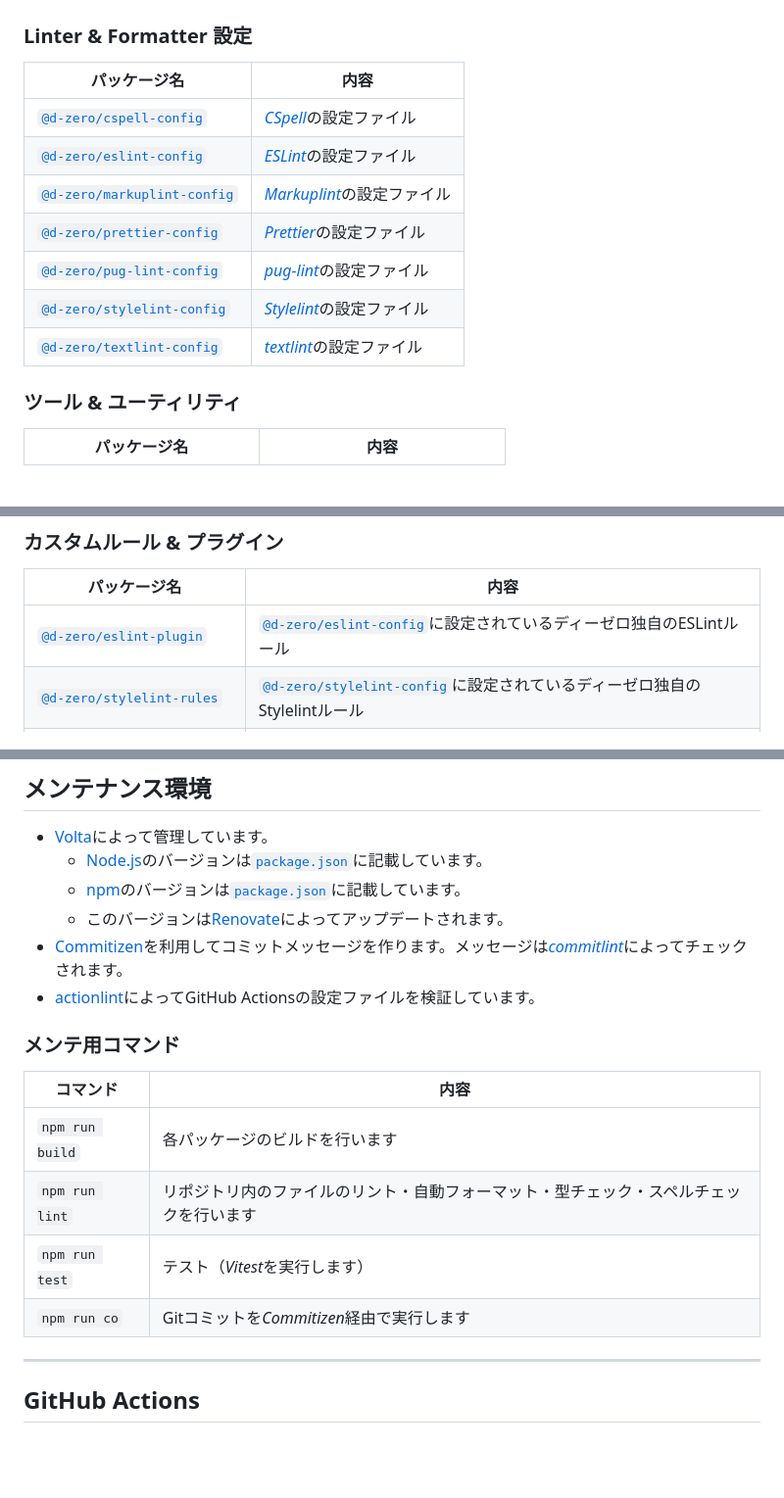
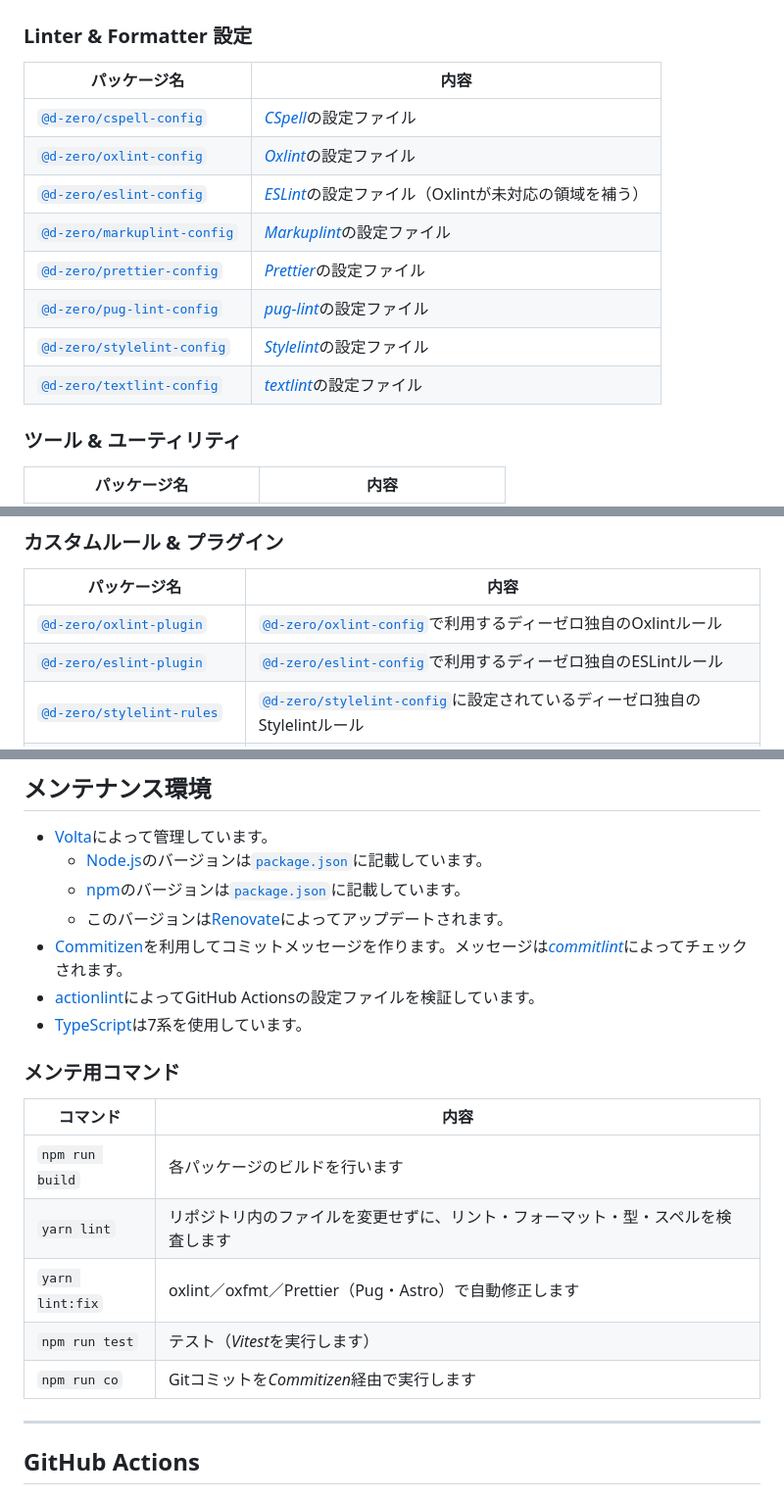
Before and after one commit to d-zero-dev/linters, a Markdown page: README.md, 3 parts joined by grey strips. Shown at 98% size. GitHub-like rendering; blank space fills up the shorter version.

Commit message:
docs(repo): update v6 migration guide and readme for oxlint/eslint role split

```diff
--- a/README.md
+++ b/README.md
@@ -4,15 +4,16 @@
 
 ### Linter & Formatter 設定
 
-| パッケージ名                                                           | 内容                                                          |
-| ---------------------------------------------------------------------- | ------------------------------------------------------------- |
-| [`@d-zero/cspell-config`](./packages/%40d-zero/cspell-config/)         | [_CSpell_](https://cspell.org/)の設定ファイル                 |
-| [`@d-zero/eslint-config`](./packages/%40d-zero/eslint-config/)         | [_ESLint_](https://eslint.org/)の設定ファイル                 |
-| [`@d-zero/markuplint-config`](./packages/%40d-zero/markuplint-config/) | [_Markuplint_](https://markuplint.dev/)の設定ファイル         |
-| [`@d-zero/prettier-config`](./packages/%40d-zero/prettier-config/)     | [_Prettier_](https://prettier.io/)の設定ファイル              |
-| [`@d-zero/pug-lint-config`](./packages/%40d-zero/pug-lint-config/)     | [_pug-lint_](https://github.com/pugjs/pug-lint)の設定ファイル |
-| [`@d-zero/stylelint-config`](./packages/%40d-zero/stylelint-config/)   | [_Stylelint_](https://stylelint.io/)の設定ファイル            |
-| [`@d-zero/textlint-config`](./packages/%40d-zero/textlint-config/)     | [_textlint_](https://textlint.github.io/)の設定ファイル       |
+| パッケージ名                                                           | 内容                                                                        |
+| ---------------------------------------------------------------------- | --------------------------------------------------------------------------- |
+| [`@d-zero/cspell-config`](./packages/%40d-zero/cspell-config/)         | [_CSpell_](https://cspell.org/)の設定ファイル                               |
+| [`@d-zero/oxlint-config`](./packages/%40d-zero/oxlint-config/)         | [_Oxlint_](https://oxc.rs/docs/guide/usage/linter.html)の設定ファイル       |
+| [`@d-zero/eslint-config`](./packages/%40d-zero/eslint-config/)         | [_ESLint_](https://eslint.org/)の設定ファイル（Oxlintが未対応の領域を補う） |
+| [`@d-zero/markuplint-config`](./packages/%40d-zero/markuplint-config/) | [_Markuplint_](https://markuplint.dev/)の設定ファイル                       |
+| [`@d-zero/prettier-config`](./packages/%40d-zero/prettier-config/)     | [_Prettier_](https://prettier.io/)の設定ファイル                            |
+| [`@d-zero/pug-lint-config`](./packages/%40d-zero/pug-lint-config/)     | [_pug-lint_](https://github.com/pugjs/pug-lint)の設定ファイル               |
+| [`@d-zero/stylelint-config`](./packages/%40d-zero/stylelint-config/)   | [_Stylelint_](https://stylelint.io/)の設定ファイル                          |
+| [`@d-zero/textlint-config`](./packages/%40d-zero/textlint-config/)     | [_textlint_](https://textlint.github.io/)の設定ファイル                     |
 
 ### ツール & ユーティリティ
 
@@ -26,7 +27,8 @@
 
 | パッケージ名                                                               | 内容                                                                                                                                                                                                            |
 | -------------------------------------------------------------------------- | --------------------------------------------------------------------------------------------------------------------------------------------------------------------------------------------------------------- |
-| [`@d-zero/eslint-plugin`](./packages/%40d-zero/eslint-plugin/)             | [`@d-zero/eslint-config`](./packages/%40d-zero/eslint-config/)に設定されているディーゼロ独自のESLintルール                                                                                                      |
+| [`@d-zero/oxlint-plugin`](./packages/%40d-zero/oxlint-plugin/)             | [`@d-zero/oxlint-config`](./packages/%40d-zero/oxlint-config/)で利用するディーゼロ独自のOxlintルール                                                                                                            |
+| [`@d-zero/eslint-plugin`](./packages/%40d-zero/eslint-plugin/)             | [`@d-zero/eslint-config`](./packages/%40d-zero/eslint-config/)で利用するディーゼロ独自のESLintルール                                                                                                            |
 | [`@d-zero/stylelint-rules`](./packages/%40d-zero/stylelint-rules/)         | [`@d-zero/stylelint-config`](./packages/%40d-zero/stylelint-config/)に設定されているディーゼロ独自のStylelintルール                                                                                             |
 | [`@d-zero/csstree-scss-syntax`](./packages/%40d-zero/csstree-scss-syntax/) | [`@d-zero/stylelint-rules`](./packages/%40d-zero/stylelint-rules/)内で使用されている[CSSTree](https://github.com/csstree/csstree)用の[SCSS](https://sass-lang.com/documentation/syntax/#scss)パーサープラグイン |
 
@@ -40,15 +42,17 @@
   - このバージョンは[Renovate](https://www.mend.io/renovate/)によってアップデートされます。
 - [Commitizen](https://github.com/commitizen/cz-cli)を利用してコミットメッセージを作ります。メッセージは[_commitlint_](https://commitlint.js.org/)によってチェックされます。
 - [actionlint](https://github.com/rhysd/actionlint)によってGitHub Actionsの設定ファイルを検証しています。
+- [TypeScript](https://www.typescriptlang.org/)は7系を使用しています。
 
 ### メンテ用コマンド
 
-| コマンド        | 内容                                                                                   |
-| --------------- | -------------------------------------------------------------------------------------- |
-| `npm run build` | 各パッケージのビルドを行います                                                         |
-| `npm run lint`  | リポジトリ内のファイルのリント・自動フォーマット・型チェック・スペルチェックを行います |
-| `npm run test`  | テスト（*Vitest*を実行します）                                                         |
-| `npm run co`    | Gitコミットを*Commitizen*経由で実行します                                              |
+| コマンド        | 内容                                                                             |
+| --------------- | -------------------------------------------------------------------------------- |
+| `npm run build` | 各パッケージのビルドを行います                                                   |
+| `yarn lint`     | リポジトリ内のファイルを変更せずに、リント・フォーマット・型・スペルを検査します |
+| `yarn lint:fix` | oxlint／oxfmt／Prettier（Pug・Astro）で自動修正します                            |
+| `npm run test`  | テスト（*Vitest*を実行します）                                                   |
+| `npm run co`    | Gitコミットを*Commitizen*経由で実行します                                        |
 
 ---
 
```
Also changed, not shown: MIGRATION-v6.md (added, +71 -0 lines).
